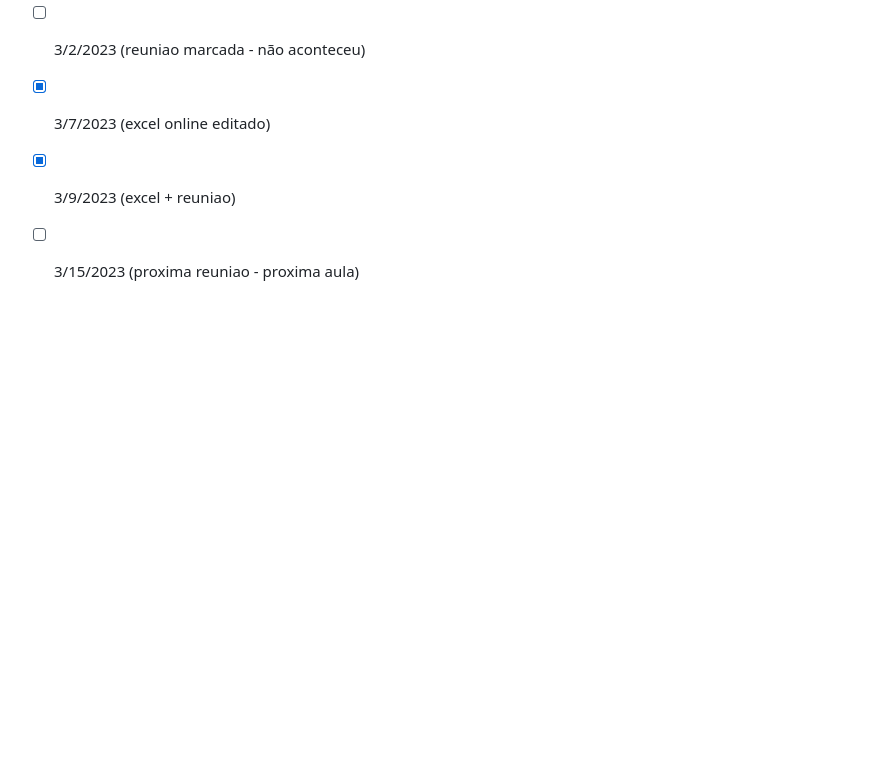
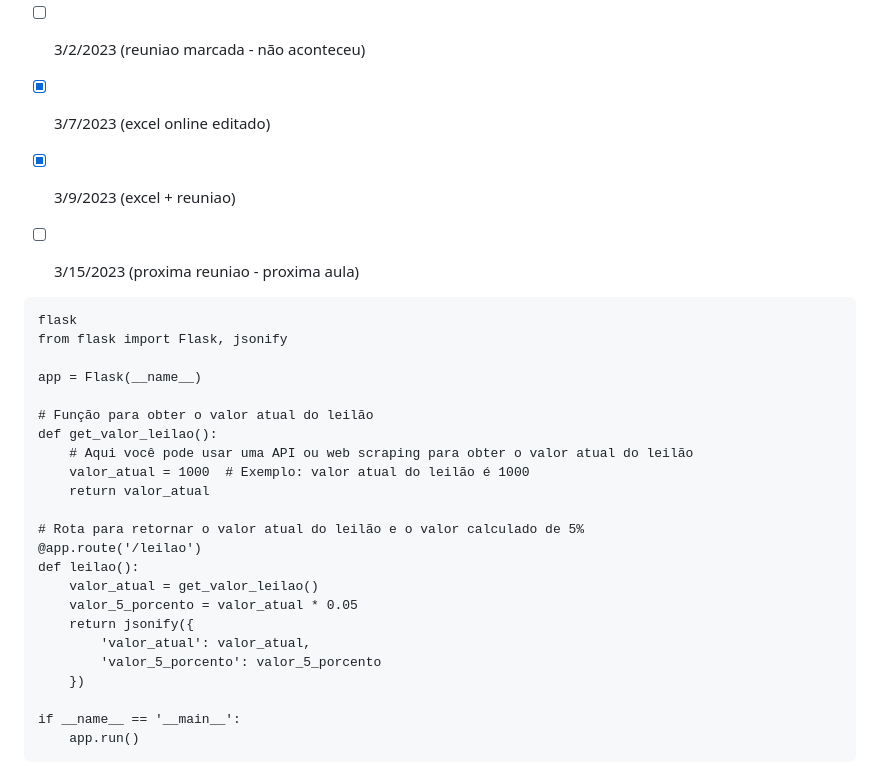
Before and after one commit to SuellenMiranda/Projeto-Leilao-A7M, a Markdown page: README.md, the part around the change. Rendered like a GitHub page; blank space fills up the shorter version.

````diff
--- a/README.md
+++ b/README.md
@@ -250,3 +250,31 @@ Para executar o servidor
 - [x] 3/7/2023 (excel online editado)
 - [x] 3/9/2023 (excel + reuniao)
 - [ ] 3/15/2023 (proxima reuniao - proxima aula)
+
+
+
+```flask
+flask
+from flask import Flask, jsonify
+
+app = Flask(__name__)
+
+# Função para obter o valor atual do leilão
+def get_valor_leilao():
+    # Aqui você pode usar uma API ou web scraping para obter o valor atual do leilão
+    valor_atual = 1000  # Exemplo: valor atual do leilão é 1000
+    return valor_atual
+
+# Rota para retornar o valor atual do leilão e o valor calculado de 5%
+@app.route('/leilao')
+def leilao():
+    valor_atual = get_valor_leilao()
+    valor_5_porcento = valor_atual * 0.05
+    return jsonify({
+        'valor_atual': valor_atual,
+        'valor_5_porcento': valor_5_porcento
+    })
+
+if __name__ == '__main__':
+    app.run()
+```
````
